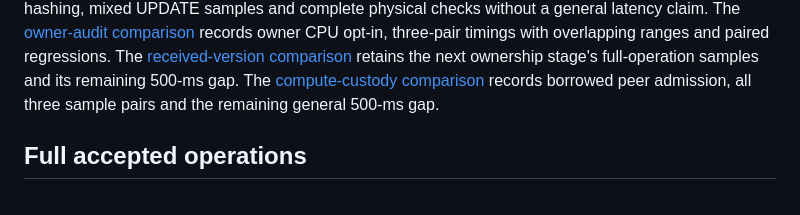
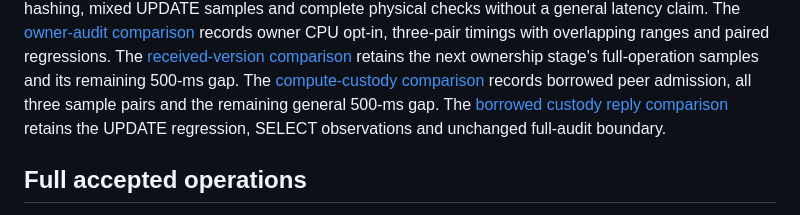
Before and after one commit to LionBlazer/Distributed-Crypto-Storage, a Markdown page: experiments/combined-sql/README.md, the part around the change. Drawn GitHub-style.

Commit message:
perf(runtime): record borrowed custody measurements

```diff
--- a/experiments/combined-sql/README.md
+++ b/experiments/combined-sql/README.md
@@ -43,6 +43,8 @@ The [received-version comparison](RECEIVED-VERSION-MEASUREMENTS.md) retains the
 next ownership stage's full-operation samples and its remaining 500-ms gap.
 The [compute-custody comparison](COMPUTE-CUSTODY-MEASUREMENTS.md) records borrowed
 peer admission, all three sample pairs and the remaining general 500-ms gap.
+The [borrowed custody reply comparison](BORROWED-CUSTODY-REPLIES-MEASUREMENTS.md)
+retains the UPDATE regression, SELECT observations and unchanged full-audit boundary.
 
 ## Full accepted operations
 
```
Also changed, not shown: experiments/combined-sql/BORROWED-CUSTODY-REPLIES-MEASUREMENTS.md (added, +159 -0 lines).
